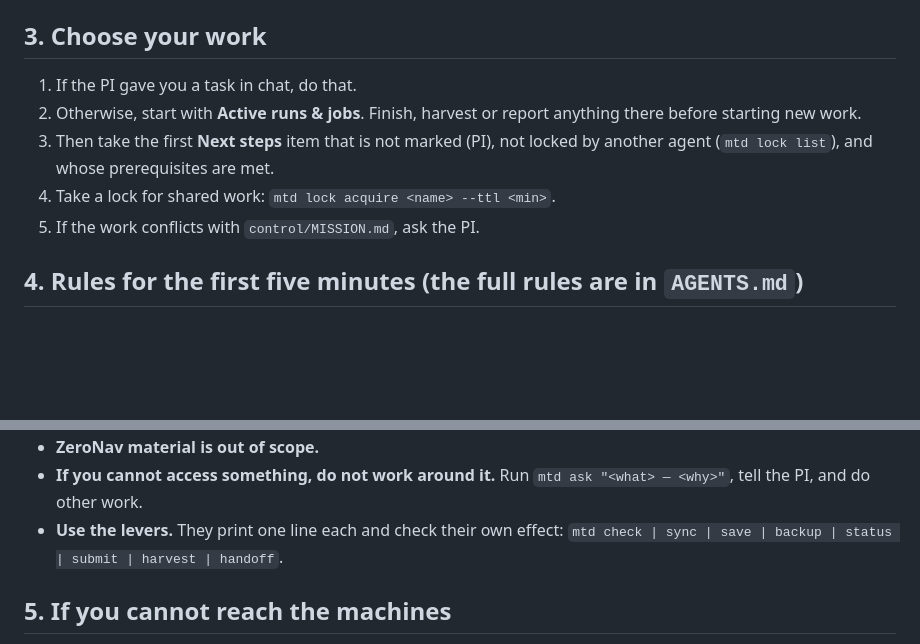
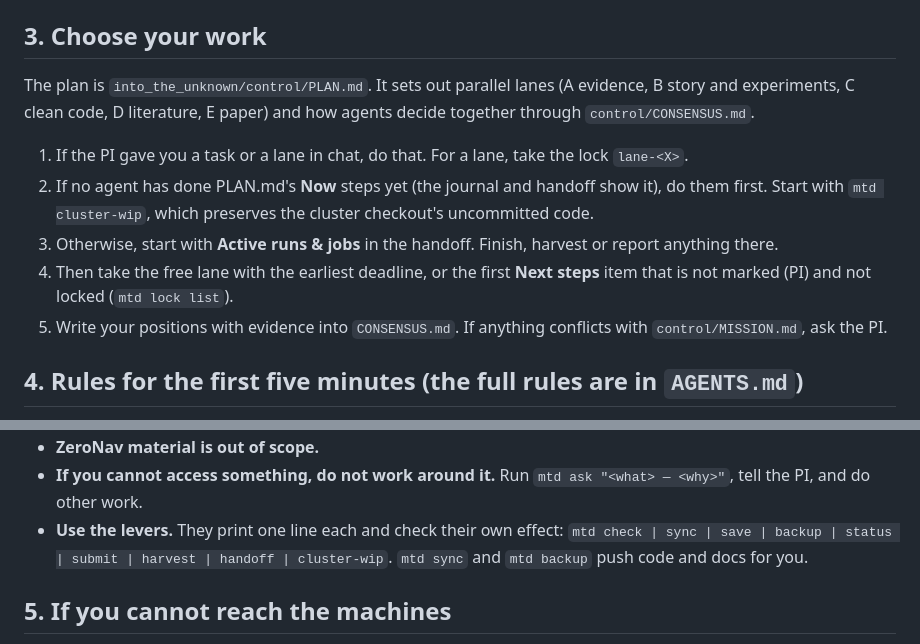
Before and after one commit to 1ssb/ANU-Cluster, a Markdown page: templates/workspace/START_HERE.md, 2 parts joined by grey strips. Rendered like a GitHub page; blank space fills up the shorter version.

Commit message:
START_HERE: work comes from control/PLAN.md lanes + consensus; first agent runs the Now steps (cluster-wip first)
Co-Authored-By: Claude Opus 5.5 <noreply@anthropic.com>
Claude-Session: https://claude.ai/code/session_01RRGPF7QzkmptddBGCKBeZg

```diff
--- a/templates/workspace/START_HERE.md
+++ b/templates/workspace/START_HERE.md
@@ -60,13 +60,20 @@ The research details behind it are in `into_the_unknown/control/STATUS.md` and
 `control/registry/`.
 
 ## 3. Choose your work
-1. If the PI gave you a task in chat, do that.
-2. Otherwise, start with **Active runs & jobs**. Finish, harvest or report
-   anything there before starting new work.
-3. Then take the first **Next steps** item that is not marked (PI), not
-   locked by another agent (`mtd lock list`), and whose prerequisites are met.
-4. Take a lock for shared work: `mtd lock acquire <name> --ttl <min>`.
-5. If the work conflicts with `control/MISSION.md`, ask the PI.
+The plan is `into_the_unknown/control/PLAN.md`. It sets out parallel lanes
+(A evidence, B story and experiments, C clean code, D literature, E paper)
+and how agents decide together through `control/CONSENSUS.md`.
+1. If the PI gave you a task or a lane in chat, do that. For a lane, take the
+   lock `lane-<X>`.
+2. If no agent has done PLAN.md's **Now** steps yet (the journal and handoff
+   show it), do them first. Start with `mtd cluster-wip`, which preserves the
+   cluster checkout's uncommitted code.
+3. Otherwise, start with **Active runs & jobs** in the handoff. Finish,
+   harvest or report anything there.
+4. Then take the free lane with the earliest deadline, or the first
+   **Next steps** item that is not marked (PI) and not locked (`mtd lock list`).
+5. Write your positions with evidence into `CONSENSUS.md`. If anything
+   conflicts with `control/MISSION.md`, ask the PI.
 
 ## 4. Rules for the first five minutes (the full rules are in `AGENTS.md`)
 - **Ask the PI before anything is deleted or uploaded.** That includes
@@ -87,7 +94,8 @@ The research details behind it are in `into_the_unknown/control/STATUS.md` and
 - **If you cannot access something, do not work around it.** Run
   `mtd ask "<what> — <why>"`, tell the PI, and do other work.
 - **Use the levers.** They print one line each and check their own effect:
-  `mtd check | sync | save | backup | status | submit | harvest | handoff`.
+  `mtd check | sync | save | backup | status | submit | harvest | handoff | cluster-wip`.
+  `mtd sync` and `mtd backup` push code and docs for you.
 
 ## 5. If you cannot reach the machines
 If `mtd doctor` shows every host unreachable and you have no SSH keys, you are
```
